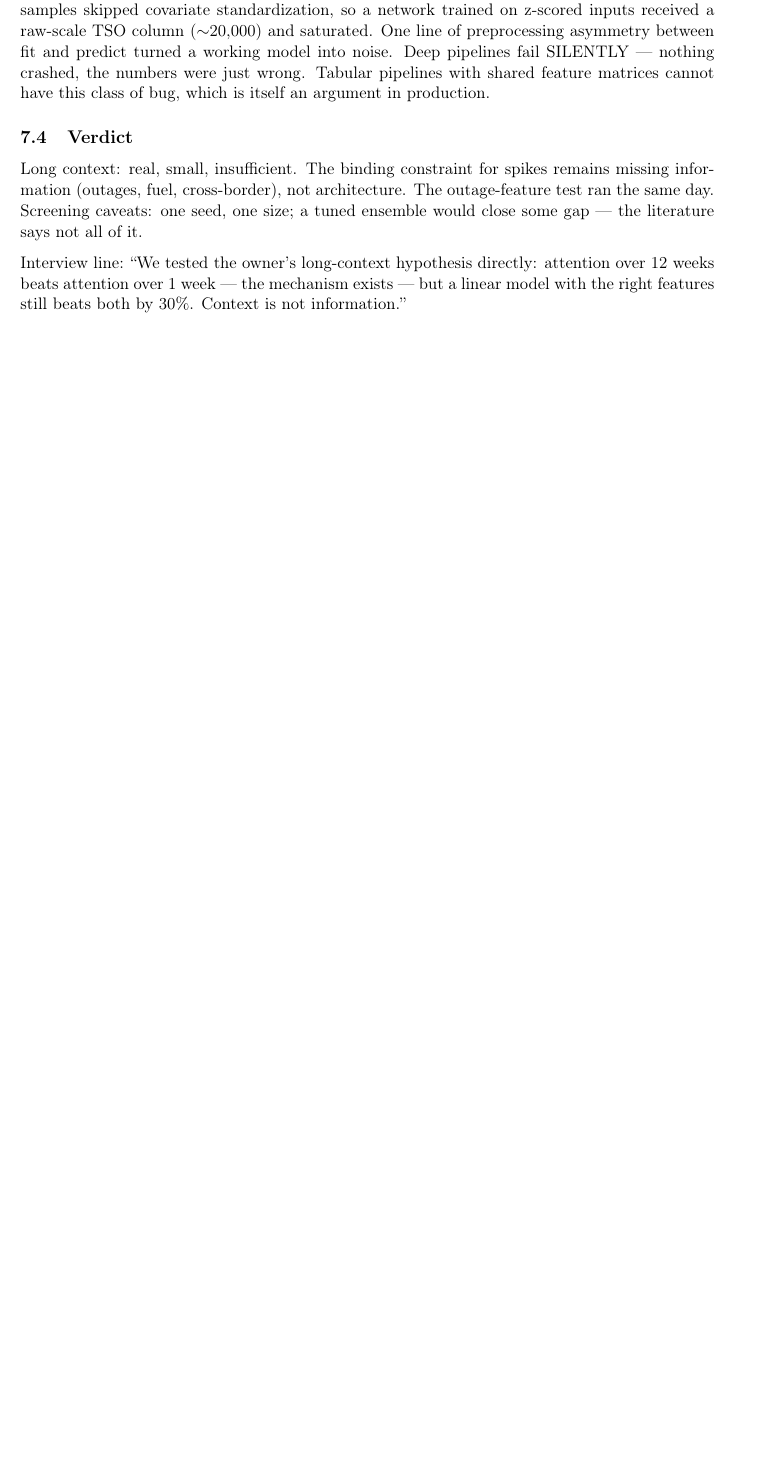
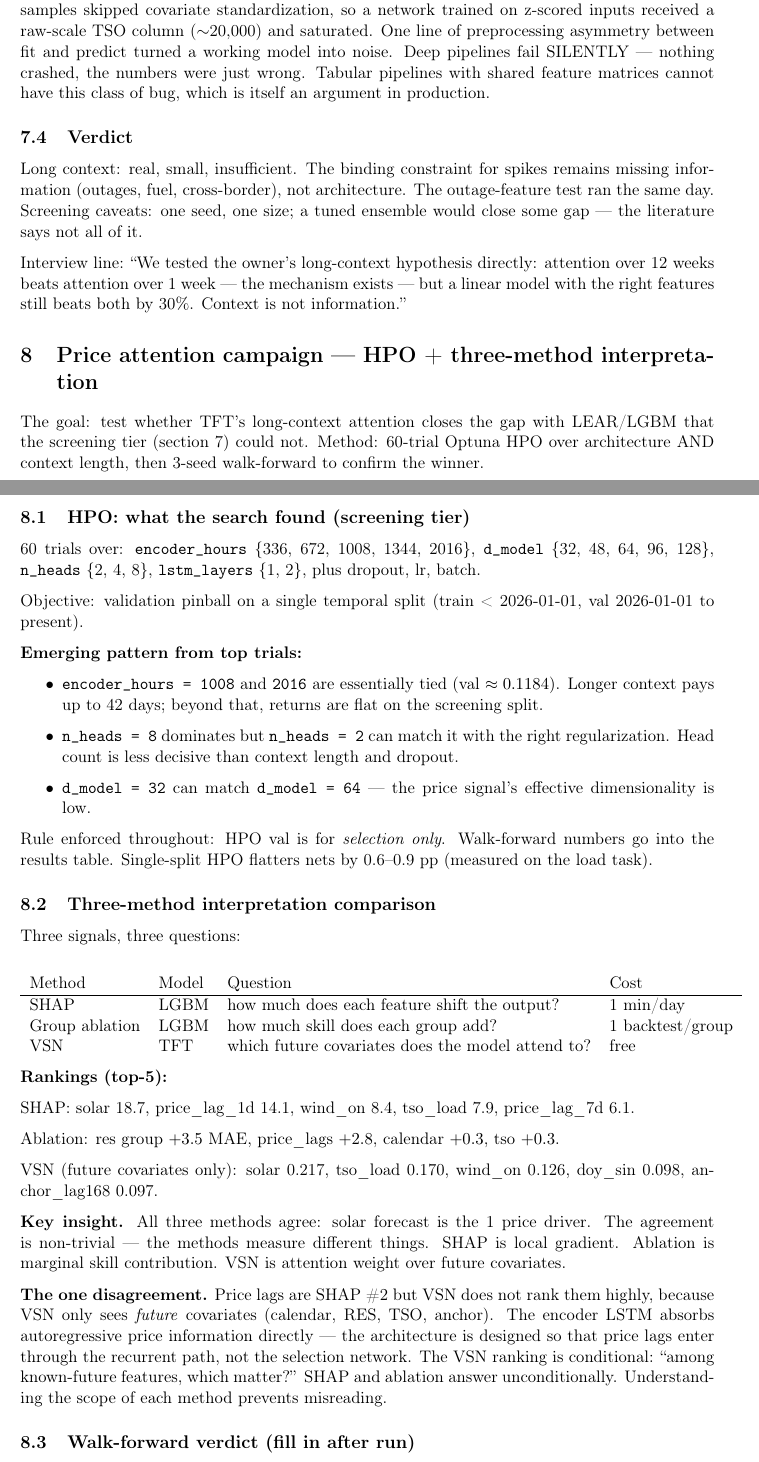
Before and after one commit to barteksarwa/pl-energy-forecast, a LaTeX document (docs/notes/model_selection/main.tex, which reads docs/notes/model_selection/08_price_attention_campaign.tex): part of page 11 of 11 before the commit and two parts of pages 11 and 12 of 13 after it, the two joined at a grey line, cut so that both start at the same text, the shorter picture padded with empty space. Compiled offline with pdfLaTeX.

Commit message:
docs: shadow tally day-1 + price attention campaign note (08)
Shadow tallies: first valid cron run confirmed 2026-07-17 (PR #3-6 live).
2026-07-18 entries marked pending; scored 2026-07-19.

model_selection/08: HPO pattern (ctx=1008 ties ctx=2016 at val 0.1184),
three-method interpretation comparison (SHAP / ablation / VSN), walk-forward
verdict table placeholder, interview line.

```diff
--- /dev/null
+++ b/docs/notes/model_selection/08_price_attention_campaign.tex
@@ -0,0 +1,71 @@
+\section{Price attention campaign --- HPO + three-method interpretation}
+
+The goal: test whether TFT's long-context attention closes the gap with
+LEAR/LGBM that the screening tier (section 7) could not.
+Method: 60-trial Optuna HPO over architecture AND context length, then
+3-seed walk-forward to confirm the winner.
+
+\subsection{HPO: what the search found (screening tier)}
+
+60 trials over: \texttt{encoder\_hours} \{336, 672, 1008, 1344, 2016\},
+\texttt{d\_model} \{32, 48, 64, 96, 128\}, \texttt{n\_heads} \{2, 4, 8\},
+\texttt{lstm\_layers} \{1, 2\}, plus dropout, lr, batch.
+
+Objective: validation pinball on a single temporal split
+(train < 2026-01-01, val 2026-01-01 to present).
+
+\textbf{Emerging pattern from top trials:}
+
+\begin{itemize}
+  \item \texttt{encoder\_hours = 1008} and \texttt{2016} are essentially
+        tied (val $\approx 0.1184$). Longer context pays up to 42 days;
+        beyond that, returns are flat on the screening split.
+  \item \texttt{n\_heads = 8} dominates but \texttt{n\_heads = 2} can
+        match it with the right regularization. Head count is less
+        decisive than context length and dropout.
+  \item \texttt{d\_model = 32} can match \texttt{d\_model = 64} ---
+        the price signal's effective dimensionality is low.
+\end{itemize}
+
+Rule enforced throughout: HPO val is for \emph{selection only}.
+Walk-forward numbers go into the results table.
+Single-split HPO flatters nets by 0.6--0.9 pp (measured on the load task).
+
+\subsection{Three-method interpretation comparison}
+
+Three signals, three questions:
+
+\begin{center}
+\begin{tabular}{llll}
+Method & Model & Question & Cost \\
+\hline
+SHAP & LGBM & how much does each feature shift the output? & 1 min/day \\
+Group ablation & LGBM & how much skill does each group add? & 1 backtest/group \\
+VSN & TFT & which future covariates does the model attend to? & free \\
+\end{tabular}
+\end{center}
+
+\textbf{Rankings (top-5):}
+
+SHAP: solar 18.7, price\_lag\_1d 14.1, wind\_on 8.4, tso\_load 7.9, price\_lag\_7d 6.1.
+
+Ablation: res group $+3.5$ MAE, price\_lags $+2.8$, calendar $+0.3$, tso $+0.3$.
+
+VSN (future covariates only): solar 0.217, tso\_load 0.170, wind\_on 0.126,
+doy\_sin 0.098, anchor\_lag168 0.097.
+
+\textbf{Key insight.} All three methods agree: solar forecast is the #1 price
+driver. The agreement is non-trivial --- the methods measure different things.
+SHAP is local gradient. Ablation is marginal skill contribution.
+VSN is attention weight over future covariates.
+
+\textbf{The one disagreement.} Price lags are SHAP \#2 but VSN does not
+rank them highly, because VSN only sees \emph{future} covariates
+(calendar, RES, TSO, anchor). The encoder LSTM absorbs autoregressive
+price information directly --- the architecture is designed so that
+price lags enter through the recurrent path, not the selection network.
+The VSN ranking is conditional: ``among known-future features, which matter?''
+SHAP and ablation answer unconditionally. Understanding the scope of each
+method prevents misreading.
+
+\subsection{Walk-forward verdict (fill in after run)}
```
Also changed, not shown: docs/notes/model_selection/main.tex (+1 -0 lines), docs/shadow_tally.md (+2 -1 lines), docs/shadow_tally_price.md (+4 -4 lines), docs/notes/model_selection/08_price_attention_campaign.tex (34 more changed lines).
